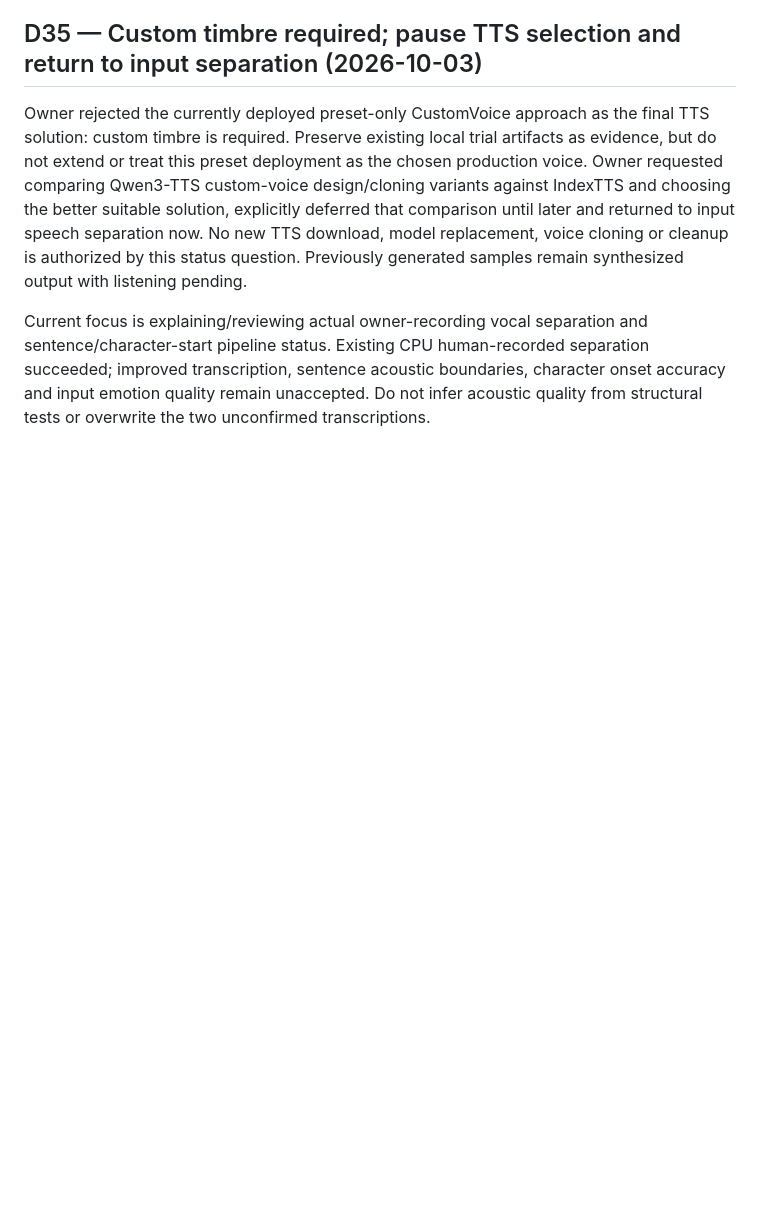
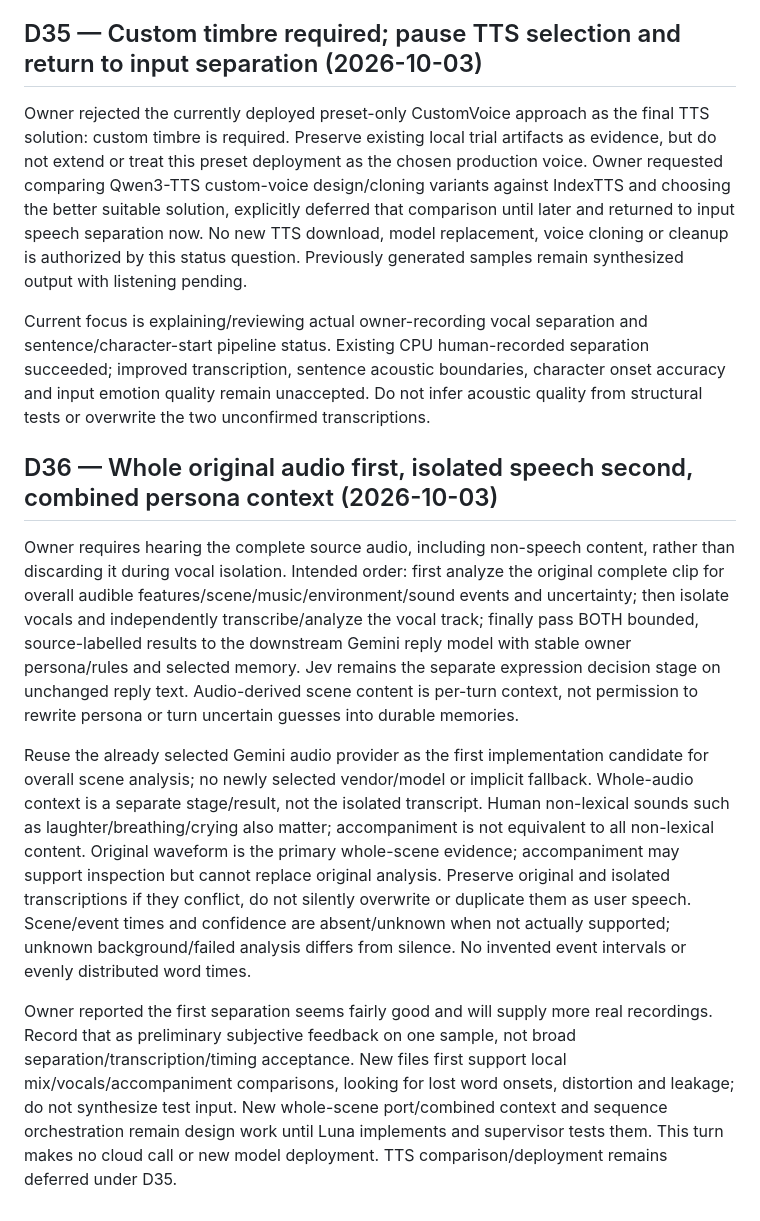
Before and after one commit to pellx/mutsumi, a Markdown page: docs/decisions.md, the part around the change. Drawn GitHub-style; blank space fills up the shorter version.

Commit message:
docs: confirm whole-audio and vocal dual analysis flow

```diff
--- a/docs/decisions.md
+++ b/docs/decisions.md
@@ -142,3 +142,12 @@ Generated TTS output is explicitly authorized for this module and labelled synth
 Owner rejected the currently deployed preset-only CustomVoice approach as the final TTS solution: custom timbre is required. Preserve existing local trial artifacts as evidence, but do not extend or treat this preset deployment as the chosen production voice. Owner requested comparing Qwen3-TTS custom-voice design/cloning variants against IndexTTS and choosing the better suitable solution, explicitly deferred that comparison until later and returned to input speech separation now. No new TTS download, model replacement, voice cloning or cleanup is authorized by this status question. Previously generated samples remain synthesized output with listening pending.
 
 Current focus is explaining/reviewing actual owner-recording vocal separation and sentence/character-start pipeline status. Existing CPU human-recorded separation succeeded; improved transcription, sentence acoustic boundaries, character onset accuracy and input emotion quality remain unaccepted. Do not infer acoustic quality from structural tests or overwrite the two unconfirmed transcriptions.
+
+
+## D36 — Whole original audio first, isolated speech second, combined persona context (2026-10-03)
+
+Owner requires hearing the complete source audio, including non-speech content, rather than discarding it during vocal isolation. Intended order: first analyze the original complete clip for overall audible features/scene/music/environment/sound events and uncertainty; then isolate vocals and independently transcribe/analyze the vocal track; finally pass BOTH bounded, source-labelled results to the downstream Gemini reply model with stable owner persona/rules and selected memory. Jev remains the separate expression decision stage on unchanged reply text. Audio-derived scene content is per-turn context, not permission to rewrite persona or turn uncertain guesses into durable memories.
+
+Reuse the already selected Gemini audio provider as the first implementation candidate for overall scene analysis; no newly selected vendor/model or implicit fallback. Whole-audio context is a separate stage/result, not the isolated transcript. Human non-lexical sounds such as laughter/breathing/crying also matter; accompaniment is not equivalent to all non-lexical content. Original waveform is the primary whole-scene evidence; accompaniment may support inspection but cannot replace original analysis. Preserve original and isolated transcriptions if they conflict, do not silently overwrite or duplicate them as user speech. Scene/event times and confidence are absent/unknown when not actually supported; unknown background/failed analysis differs from silence. No invented event intervals or evenly distributed word times.
+
+Owner reported the first separation seems fairly good and will supply more real recordings. Record that as preliminary subjective feedback on one sample, not broad separation/transcription/timing acceptance. New files first support local mix/vocals/accompaniment comparisons, looking for lost word onsets, distortion and leakage; do not synthesize test input. New whole-scene port/combined context and sequence orchestration remain design work until Luna implements and supervisor tests them. This turn makes no cloud call or new model deployment. TTS comparison/deployment remains deferred under D35.
```
